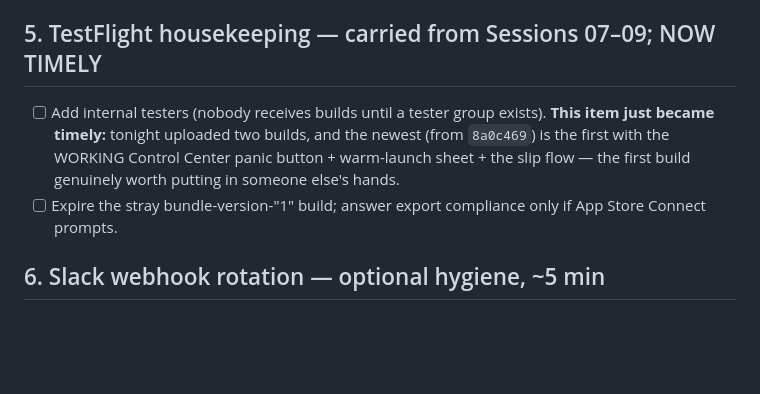
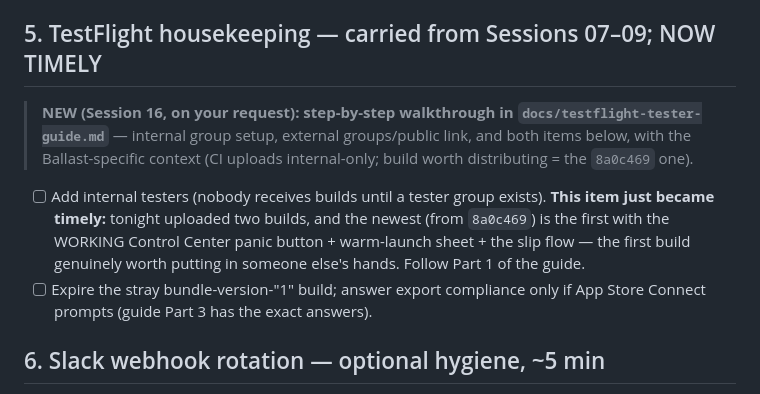
Before and after one commit to aytekXR/unhooked-quit-widget, a Markdown page: docs/operator-expected.md, the part around the change. Drawn GitHub-style; blank space fills up the shorter version.

```diff
--- a/docs/operator-expected.md
+++ b/docs/operator-expected.md
@@ -134,13 +134,18 @@ a live failure. Original context, for the record:
 
 ## 5. TestFlight housekeeping — carried from Sessions 07–09; NOW TIMELY
 
+> **NEW (Session 16, on your request): step-by-step walkthrough in
+> `docs/testflight-tester-guide.md`** — internal group setup, external
+> groups/public link, and both items below, with the Ballast-specific context
+> (CI uploads internal-only; build worth distributing = the `8a0c469` one).
+
 - [ ] Add internal testers (nobody receives builds until a tester group exists).
       **This item just became timely:** tonight uploaded two builds, and the
       newest (from `8a0c469`) is the first with the WORKING Control Center panic
       button + warm-launch sheet + the slip flow — the first build genuinely
-      worth putting in someone else's hands.
+      worth putting in someone else's hands. Follow Part 1 of the guide.
 - [ ] Expire the stray bundle-version-"1" build; answer export compliance only if
-      App Store Connect prompts.
+      App Store Connect prompts (guide Part 3 has the exact answers).
 
 ## 6. Slack webhook rotation — optional hygiene, ~5 min
 
```
Also changed, not shown: docs/testflight-tester-guide.md (added, +99 -0 lines).
